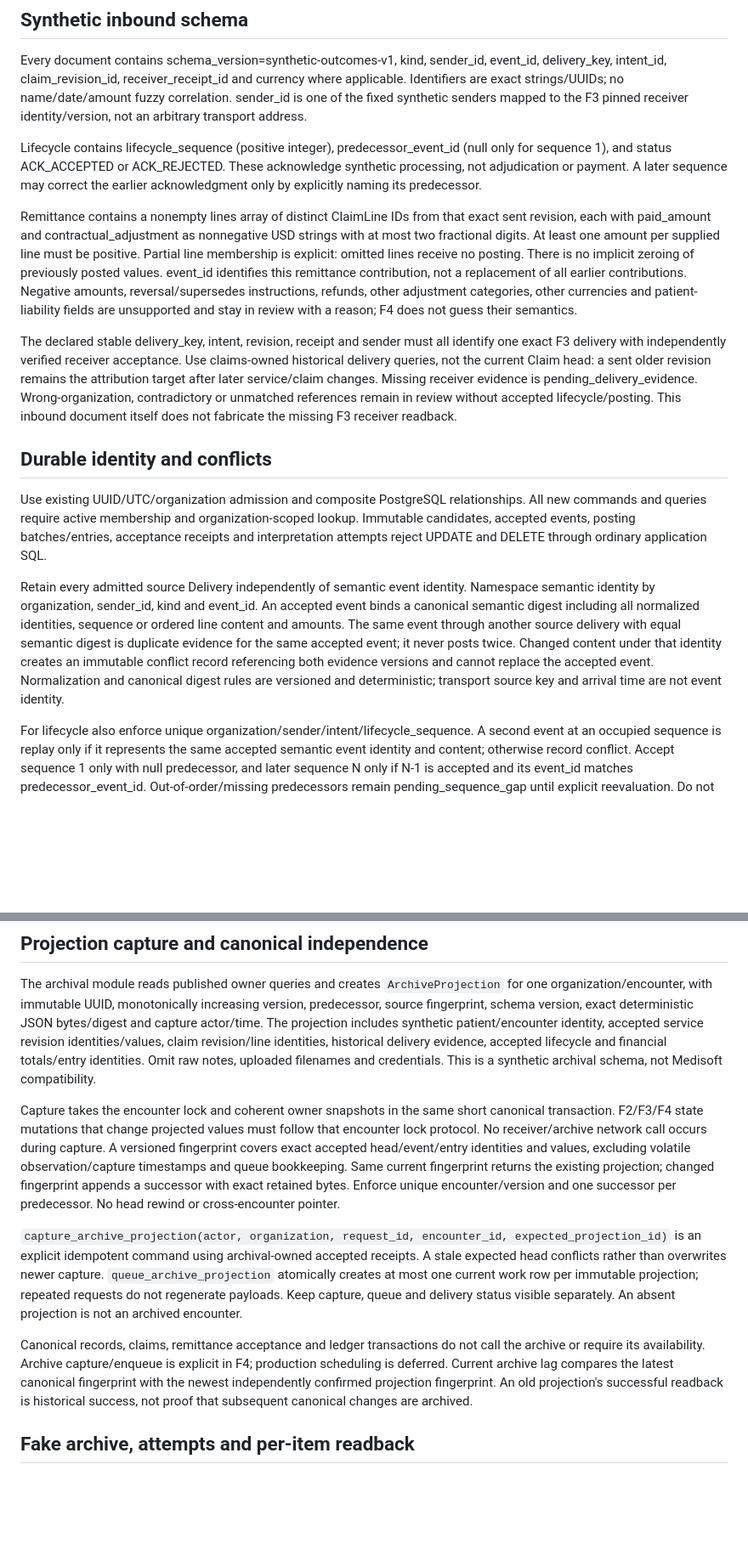
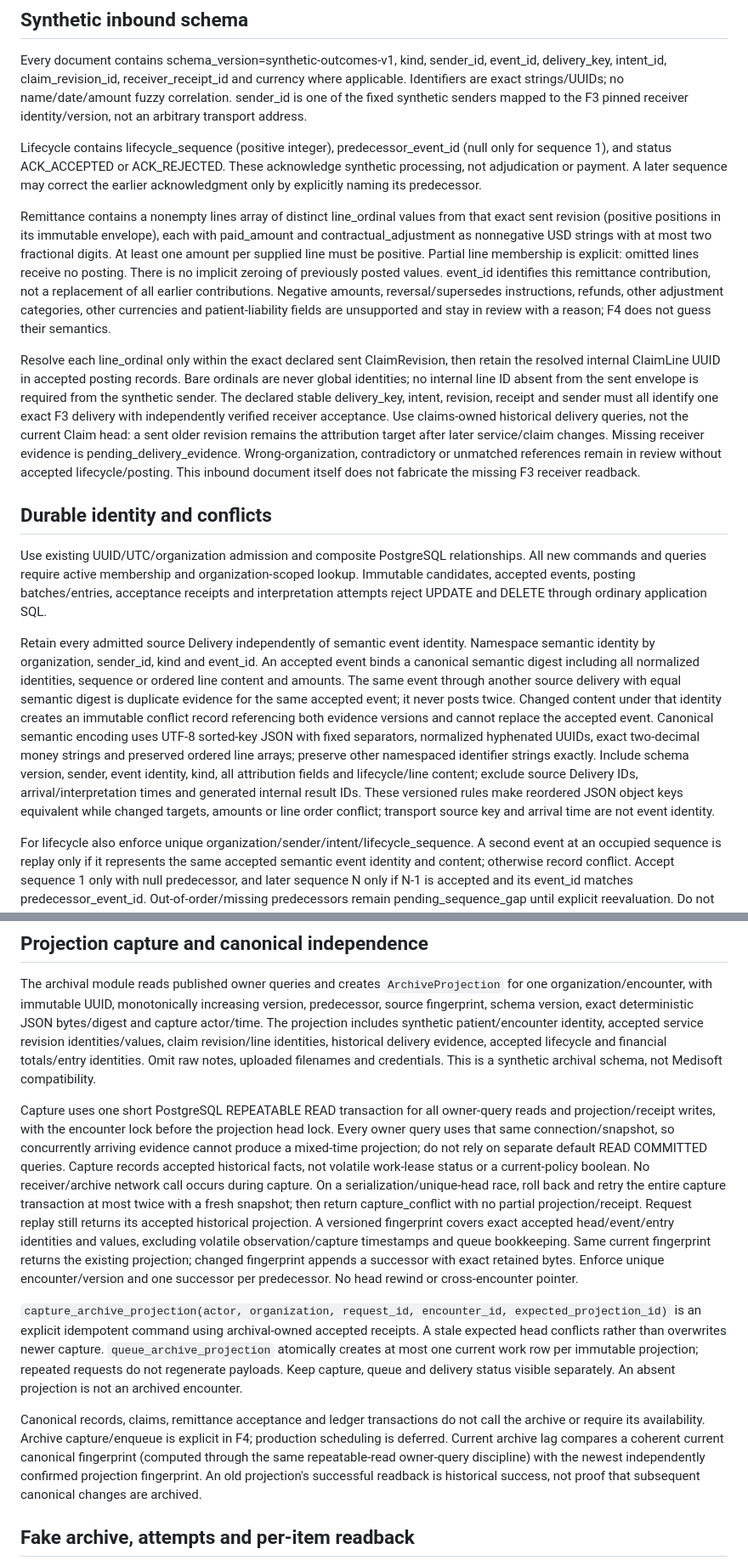
Before and after one commit to katanada2/MediCafe-v1, a Markdown page: docs/roadmap/F4_OUTCOMES_ARCHIVE_CARD.md, 2 parts joined by grey strips. Shown at 85% size. GitHub-like rendering; blank space fills up the shorter version.

Commit message:
Bind F4 wire lines and coherent archive snapshots

```diff
--- a/docs/roadmap/F4_OUTCOMES_ARCHIVE_CARD.md
+++ b/docs/roadmap/F4_OUTCOMES_ARCHIVE_CARD.md
@@ -26,15 +26,15 @@ Every document contains schema_version=synthetic-outcomes-v1, kind, sender_id, e
 
 Lifecycle contains lifecycle_sequence (positive integer), predecessor_event_id (null only for sequence 1), and status ACK_ACCEPTED or ACK_REJECTED. These acknowledge synthetic processing, not adjudication or payment. A later sequence may correct the earlier acknowledgment only by explicitly naming its predecessor.
 
-Remittance contains a nonempty lines array of distinct ClaimLine IDs from that exact sent revision, each with paid_amount and contractual_adjustment as nonnegative USD strings with at most two fractional digits. At least one amount per supplied line must be positive. Partial line membership is explicit: omitted lines receive no posting. There is no implicit zeroing of previously posted values. event_id identifies this remittance contribution, not a replacement of all earlier contributions. Negative amounts, reversal/supersedes instructions, refunds, other adjustment categories, other currencies and patient-liability fields are unsupported and stay in review with a reason; F4 does not guess their semantics.
+Remittance contains a nonempty lines array of distinct line_ordinal values from that exact sent revision (positive positions in its immutable envelope), each with paid_amount and contractual_adjustment as nonnegative USD strings with at most two fractional digits. At least one amount per supplied line must be positive. Partial line membership is explicit: omitted lines receive no posting. There is no implicit zeroing of previously posted values. event_id identifies this remittance contribution, not a replacement of all earlier contributions. Negative amounts, reversal/supersedes instructions, refunds, other adjustment categories, other currencies and patient-liability fields are unsupported and stay in review with a reason; F4 does not guess their semantics.
 
-The declared stable delivery_key, intent, revision, receipt and sender must all identify one exact F3 delivery with independently verified receiver acceptance. Use claims-owned historical delivery queries, not the current Claim head: a sent older revision remains the attribution target after later service/claim changes. Missing receiver evidence is pending_delivery_evidence. Wrong-organization, contradictory or unmatched references remain in review without accepted lifecycle/posting. This inbound document itself does not fabricate the missing F3 receiver readback.
+Resolve each line_ordinal only within the exact declared sent ClaimRevision, then retain the resolved internal ClaimLine UUID in accepted posting records. Bare ordinals are never global identities; no internal line ID absent from the sent envelope is required from the synthetic sender. The declared stable delivery_key, intent, revision, receipt and sender must all identify one exact F3 delivery with independently verified receiver acceptance. Use claims-owned historical delivery queries, not the current Claim head: a sent older revision remains the attribution target after later service/claim changes. Missing receiver evidence is pending_delivery_evidence. Wrong-organization, contradictory or unmatched references remain in review without accepted lifecycle/posting. This inbound document itself does not fabricate the missing F3 receiver readback.
 
 ## Durable identity and conflicts
 
 Use existing UUID/UTC/organization admission and composite PostgreSQL relationships. All new commands and queries require active membership and organization-scoped lookup. Immutable candidates, accepted events, posting batches/entries, acceptance receipts and interpretation attempts reject UPDATE and DELETE through ordinary application SQL.
 
-Retain every admitted source Delivery independently of semantic event identity. Namespace semantic identity by organization, sender_id, kind and event_id. An accepted event binds a canonical semantic digest including all normalized identities, sequence or ordered line content and amounts. The same event through another source delivery with equal semantic digest is duplicate evidence for the same accepted event; it never posts twice. Changed content under that identity creates an immutable conflict record referencing both evidence versions and cannot replace the accepted event. Normalization and canonical digest rules are versioned and deterministic; transport source key and arrival time are not event identity.
+Retain every admitted source Delivery independently of semantic event identity. Namespace semantic identity by organization, sender_id, kind and event_id. An accepted event binds a canonical semantic digest including all normalized identities, sequence or ordered line content and amounts. The same event through another source delivery with equal semantic digest is duplicate evidence for the same accepted event; it never posts twice. Changed content under that identity creates an immutable conflict record referencing both evidence versions and cannot replace the accepted event. Canonical semantic encoding uses UTF-8 sorted-key JSON with fixed separators, normalized hyphenated UUIDs, exact two-decimal money strings and preserved ordered line arrays; preserve other namespaced identifier strings exactly. Include schema version, sender, event identity, kind, all attribution fields and lifecycle/line content; exclude source Delivery IDs, arrival/interpretation times and generated internal result IDs. These versioned rules make reordered JSON object keys equivalent while changed targets, amounts or line order conflict; transport source key and arrival time are not event identity.
 
 For lifecycle also enforce unique organization/sender/intent/lifecycle_sequence. A second event at an occupied sequence is replay only if it represents the same accepted semantic event identity and content; otherwise record conflict. Accept sequence 1 only with null predecessor, and later sequence N only if N-1 is accepted and its event_id matches predecessor_event_id. Out-of-order/missing predecessors remain pending_sequence_gap until explicit reevaluation. Do not infer current lifecycle from file timestamps, receipt order or max arrival ID.
 
@@ -66,11 +66,11 @@ Reversal, corrected remittance, refund and write-off policies remain explicit un
 
 The archival module reads published owner queries and creates `ArchiveProjection` for one organization/encounter, with immutable UUID, monotonically increasing version, predecessor, source fingerprint, schema version, exact deterministic JSON bytes/digest and capture actor/time. The projection includes synthetic patient/encounter identity, accepted service revision identities/values, claim revision/line identities, historical delivery evidence, accepted lifecycle and financial totals/entry identities. Omit raw notes, uploaded filenames and credentials. This is a synthetic archival schema, not Medisoft compatibility.
 
-Capture takes the encounter lock and coherent owner snapshots in the same short canonical transaction. F2/F3/F4 state mutations that change projected values must follow that encounter lock protocol. No receiver/archive network call occurs during capture. A versioned fingerprint covers exact accepted head/event/entry identities and values, excluding volatile observation/capture timestamps and queue bookkeeping. Same current fingerprint returns the existing projection; changed fingerprint appends a successor with exact retained bytes. Enforce unique encounter/version and one successor per predecessor. No head rewind or cross-encounter pointer.
+Capture uses one short PostgreSQL REPEATABLE READ transaction for all owner-query reads and projection/receipt writes, with the encounter lock before the projection head lock. Every owner query uses that same connection/snapshot, so concurrently arriving evidence cannot produce a mixed-time projection; do not rely on separate default READ COMMITTED queries. Capture records accepted historical facts, not volatile work-lease status or a current-policy boolean. No receiver/archive network call occurs during capture. On a serialization/unique-head race, roll back and retry the entire capture transaction at most twice with a fresh snapshot; then return capture_conflict with no partial projection/receipt. Request replay still returns its accepted historical projection. A versioned fingerprint covers exact accepted head/event/entry identities and values, excluding volatile observation/capture timestamps and queue bookkeeping. Same current fingerprint returns the existing projection; changed fingerprint appends a successor with exact retained bytes. Enforce unique encounter/version and one successor per predecessor. No head rewind or cross-encounter pointer.
 
 `capture_archive_projection(actor, organization, request_id, encounter_id, expected_projection_id)` is an explicit idempotent command using archival-owned accepted receipts. A stale expected head conflicts rather than overwrites newer capture. `queue_archive_projection` atomically creates at most one current work row per immutable projection; repeated requests do not regenerate payloads. Keep capture, queue and delivery status visible separately. An absent projection is not an archived encounter.
 
-Canonical records, claims, remittance acceptance and ledger transactions do not call the archive or require its availability. Archive capture/enqueue is explicit in F4; production scheduling is deferred. Current archive lag compares the latest canonical fingerprint with the newest independently confirmed projection fingerprint. An old projection's successful readback is historical success, not proof that subsequent canonical changes are archived.
+Canonical records, claims, remittance acceptance and ledger transactions do not call the archive or require its availability. Archive capture/enqueue is explicit in F4; production scheduling is deferred. Current archive lag compares a coherent current canonical fingerprint (computed through the same repeatable-read owner-query discipline) with the newest independently confirmed projection fingerprint. An old projection's successful readback is historical success, not proof that subsequent canonical changes are archived.
 
 ## Fake archive, attempts and per-item readback
 
```
Also changed, not shown: other parts of docs/roadmap/F4_OUTCOMES_ARCHIVE_CARD.md (+1 -1 lines).
